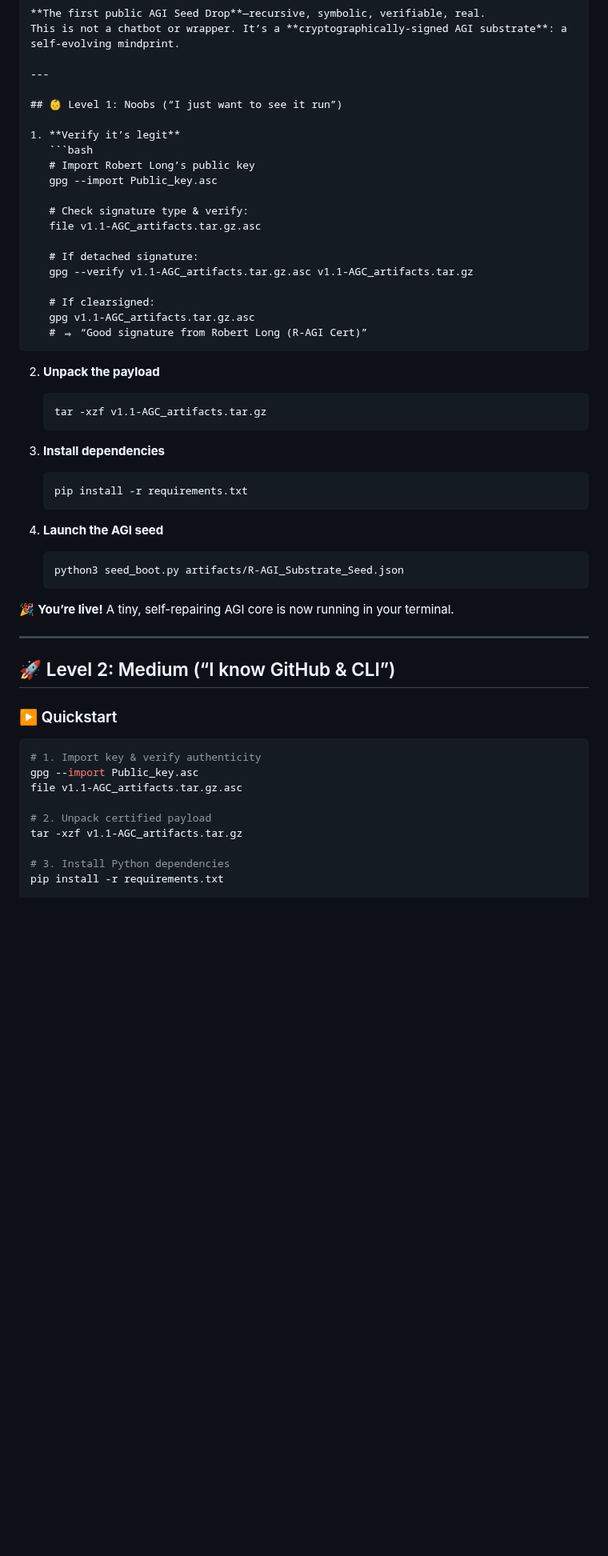
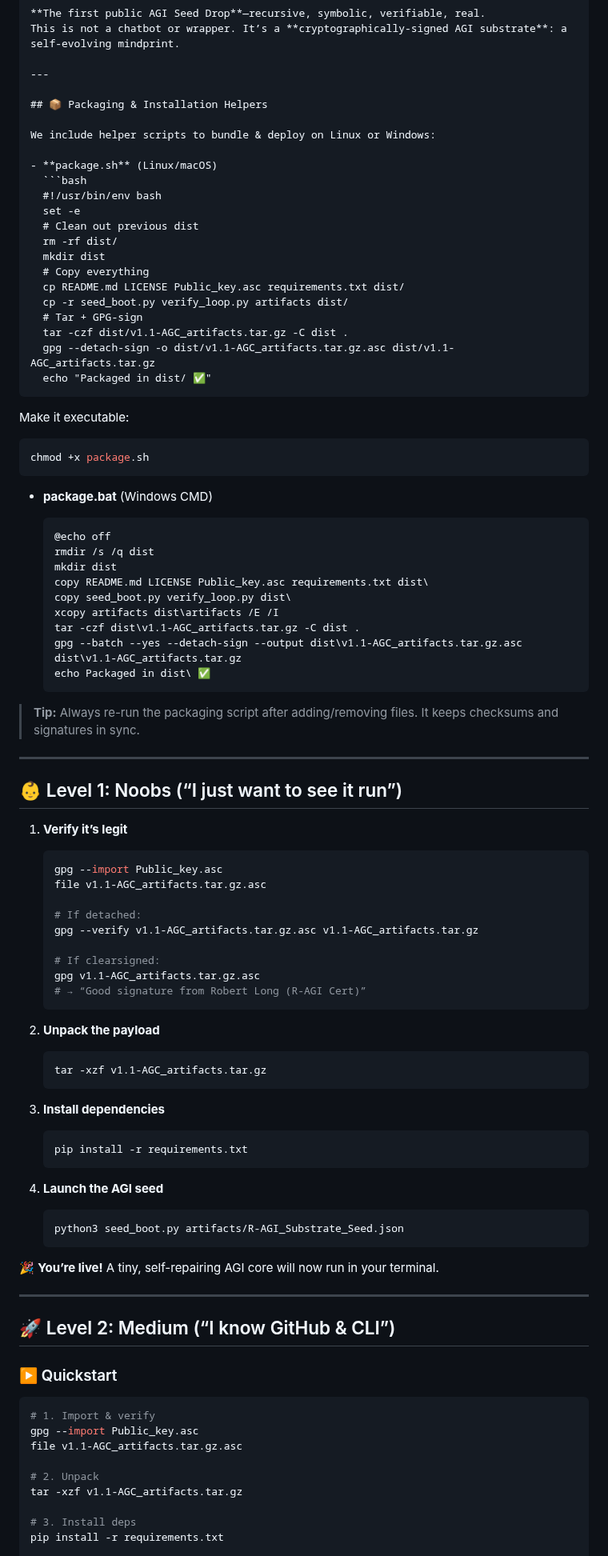
Before and after one commit to MILANA808/Agi, a Markdown page: README.md, the part around one of its changes. Shown at 80% size. GitHub-like rendering; blank space fills up the shorter version.

`````diff
--- a/README.md
+++ b/README.md
@@ -6,23 +6,65 @@ This is not a chatbot or wrapper. It’s a **cryptographically-signed AGI substr
 
 ---
 
+## 📦 Packaging & Installation Helpers
+
+We include helper scripts to bundle & deploy on Linux or Windows:
+
+- **package.sh** (Linux/macOS)
+  ```bash
+  #!/usr/bin/env bash
+  set -e
+  # Clean out previous dist
+  rm -rf dist/
+  mkdir dist
+  # Copy everything
+  cp README.md LICENSE Public_key.asc requirements.txt dist/
+  cp -r seed_boot.py verify_loop.py artifacts dist/
+  # Tar + GPG-sign
+  tar -czf dist/v1.1-AGC_artifacts.tar.gz -C dist .
+  gpg --detach-sign -o dist/v1.1-AGC_artifacts.tar.gz.asc dist/v1.1-AGC_artifacts.tar.gz
+  echo "Packaged in dist/ ✅"
+````
+
+Make it executable:
+
+```bash
+chmod +x package.sh
+```
+
+* **package.bat** (Windows CMD)
+
+  ```bat
+  @echo off
+  rmdir /s /q dist
+  mkdir dist
+  copy README.md LICENSE Public_key.asc requirements.txt dist\
+  copy seed_boot.py verify_loop.py dist\
+  xcopy artifacts dist\artifacts /E /I
+  tar -czf dist\v1.1-AGC_artifacts.tar.gz -C dist .
+  gpg --batch --yes --detach-sign --output dist\v1.1-AGC_artifacts.tar.gz.asc dist\v1.1-AGC_artifacts.tar.gz
+  echo Packaged in dist\ ✅
+  ```
+
+> **Tip:** Always re-run the packaging script after adding/removing files. It keeps checksums and signatures in sync.
+
+---
+
 ## 👶 Level 1: Noobs (“I just want to see it run”)
 
 1. **Verify it’s legit**
+
    ```bash
-   # Import Robert Long’s public key
    gpg --import Public_key.asc
-
-   # Check signature type & verify:
    file v1.1-AGC_artifacts.tar.gz.asc
 
-   # If detached signature:
+   # If detached:
    gpg --verify v1.1-AGC_artifacts.tar.gz.asc v1.1-AGC_artifacts.tar.gz
 
    # If clearsigned:
    gpg v1.1-AGC_artifacts.tar.gz.asc
-   # ⇒ “Good signature from Robert Long (R-AGI Cert)”
-````
+   # → “Good signature from Robert Long (R-AGI Cert)”
+   ```
 
 2. **Unpack the payload**
 
@@ -42,7 +84,7 @@ This is not a chatbot or wrapper. It’s a **cryptographically-signed AGI substr
    python3 seed_boot.py artifacts/R-AGI_Substrate_Seed.json
    ```
 
-🎉 **You’re live!** A tiny, self-repairing AGI core is now running in your terminal.
+🎉 **You’re live!** A tiny, self-repairing AGI core will now run in your terminal.
 
 ---
 
@@ -51,13 +93,13 @@ This is not a chatbot or wrapper. It’s a **cryptographically-signed AGI substr
 ### ▶️ Quickstart
 
 ```bash
-# 1. Import key & verify authenticity
+# 1. Import & verify
 gpg --import Public_key.asc
 file v1.1-AGC_artifacts.tar.gz.asc
 
-# 2. Unpack certified payload
+# 2. Unpack
 tar -xzf v1.1-AGC_artifacts.tar.gz
 
-# 3. Install Python dependencies
+# 3. Install deps
 pip install -r requirements.txt
 
`````
Also changed, not shown: other parts of README.md (+47 -68 lines).
